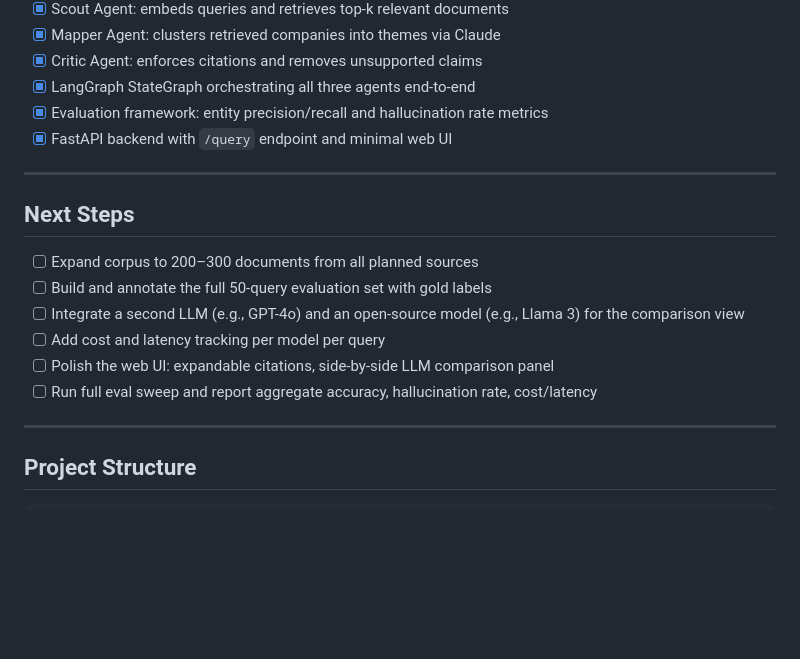
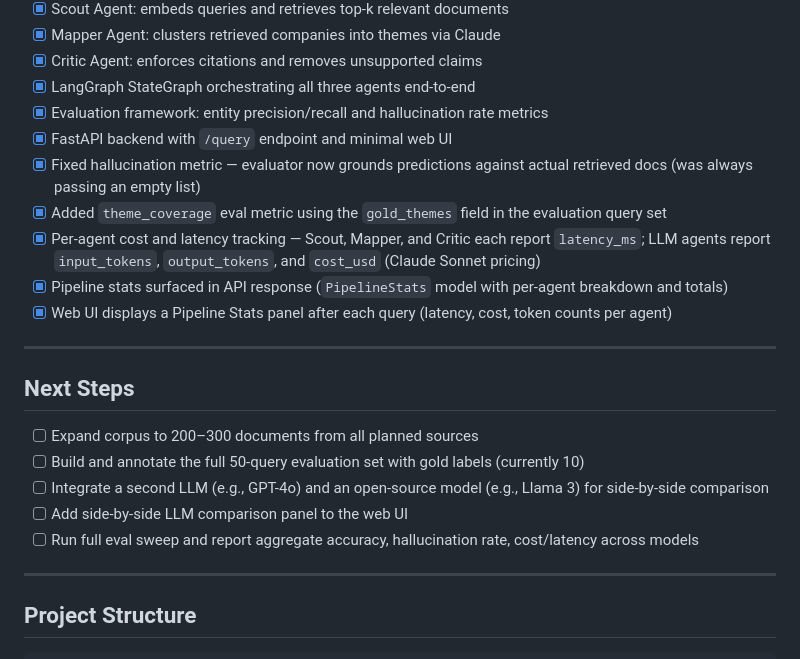
Before and after one commit to shloakk/cmpe258-market-analyst, a Markdown page: README.md, the part around the change. Drawn GitHub-style; blank space fills up the shorter version.

Commit message:
Update readme with progress changes

```diff
--- a/README.md
+++ b/README.md
@@ -95,17 +95,21 @@ User Query
 - [x] LangGraph StateGraph orchestrating all three agents end-to-end
 - [x] Evaluation framework: entity precision/recall and hallucination rate metrics
 - [x] FastAPI backend with `/query` endpoint and minimal web UI
+- [x] Fixed hallucination metric — evaluator now grounds predictions against actual retrieved docs (was always passing an empty list)
+- [x] Added `theme_coverage` eval metric using the `gold_themes` field in the evaluation query set
+- [x] Per-agent cost and latency tracking — Scout, Mapper, and Critic each report `latency_ms`; LLM agents report `input_tokens`, `output_tokens`, and `cost_usd` (Claude Sonnet pricing)
+- [x] Pipeline stats surfaced in API response (`PipelineStats` model with per-agent breakdown and totals)
+- [x] Web UI displays a Pipeline Stats panel after each query (latency, cost, token counts per agent)
 
 ---
 
 ## Next Steps
 
 - [ ] Expand corpus to 200–300 documents from all planned sources
-- [ ] Build and annotate the full 50-query evaluation set with gold labels
-- [ ] Integrate a second LLM (e.g., GPT-4o) and an open-source model (e.g., Llama 3) for the comparison view
-- [ ] Add cost and latency tracking per model per query
-- [ ] Polish the web UI: expandable citations, side-by-side LLM comparison panel
-- [ ] Run full eval sweep and report aggregate accuracy, hallucination rate, cost/latency
+- [ ] Build and annotate the full 50-query evaluation set with gold labels (currently 10)
+- [ ] Integrate a second LLM (e.g., GPT-4o) and an open-source model (e.g., Llama 3) for side-by-side comparison
+- [ ] Add side-by-side LLM comparison panel to the web UI
+- [ ] Run full eval sweep and report aggregate accuracy, hallucination rate, cost/latency across models
 
 ---
 
```
